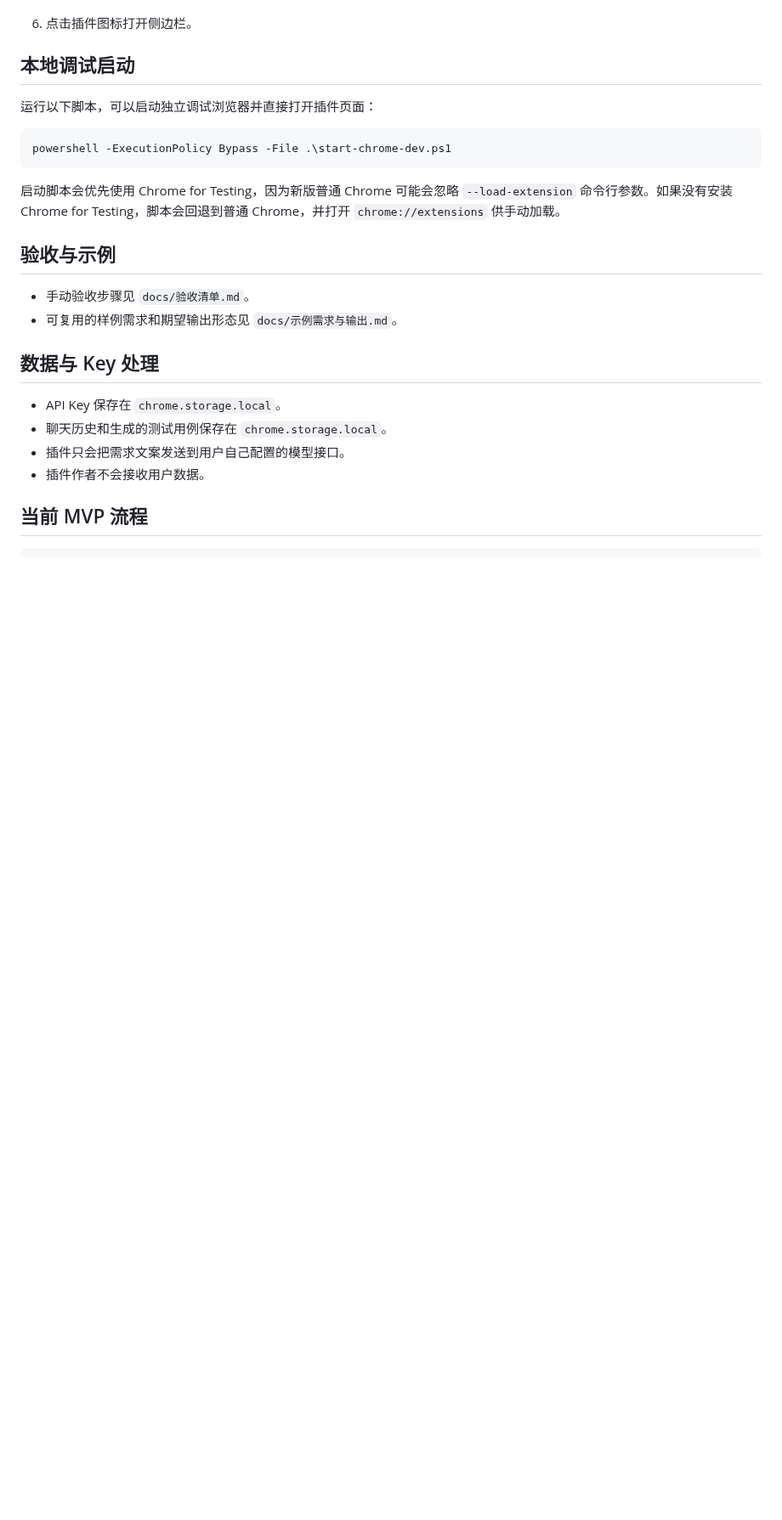
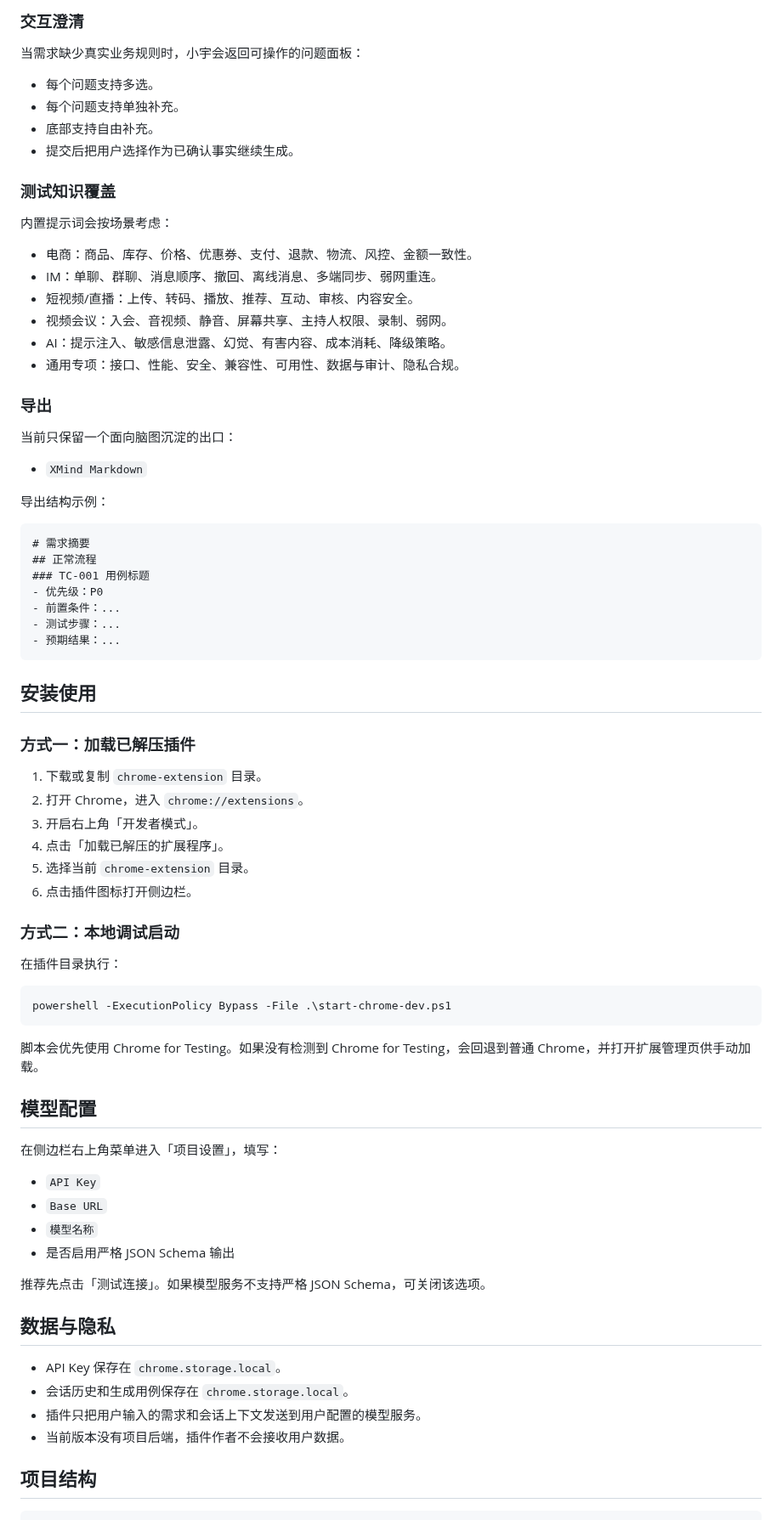
Before and after one commit to Leibiner/ai-test-case-extension, a Markdown page: README.md, the part around one of its changes. Shown at 85% size. Rendered like a GitHub page; blank space fills up the shorter version.

````diff
--- a/README.md
+++ b/README.md
@@ -19,27 +51,80 @@
+### 交互澄清
+
+当需求缺少真实业务规则时，小宇会返回可操作的问题面板：
+
+- 每个问题支持多选。
+- 每个问题支持单独补充。
+- 底部支持自由补充。
+- 提交后把用户选择作为已确认事实继续生成。
+
+### 测试知识覆盖
+
+内置提示词会按场景考虑：
+
+- 电商：商品、库存、价格、优惠券、支付、退款、物流、风控、金额一致性。
+- IM：单聊、群聊、消息顺序、撤回、离线消息、多端同步、弱网重连。
+- 短视频/直播：上传、转码、播放、推荐、互动、审核、内容安全。
+- 视频会议：入会、音视频、静音、屏幕共享、主持人权限、录制、弱网。
+- AI：提示注入、敏感信息泄露、幻觉、有害内容、成本消耗、降级策略。
+- 通用专项：接口、性能、安全、兼容性、可用性、数据与审计、隐私合规。
+
+### 导出
+
+当前只保留一个面向脑图沉淀的出口：
+
+- `XMind Markdown`
+
+导出结构示例：
+
+```markdown
+# 需求摘要
+## 正常流程
+### TC-001 用例标题
+- 优先级：P0
+- 前置条件：...
+- 测试步骤：...
+- 预期结果：...
+```
+
+## 安装使用
+
+### 方式一：加载已解压插件
+
+1. 下载或复制 `chrome-extension` 目录。
+2. 打开 Chrome，进入 `chrome://extensions`。
+3. 开启右上角「开发者模式」。
+4. 点击「加载已解压的扩展程序」。
+5. 选择当前 `chrome-extension` 目录。
 6. 点击插件图标打开侧边栏。
 
-## 本地调试启动
+### 方式二：本地调试启动
 
-运行以下脚本，可以启动独立调试浏览器并直接打开插件页面：
+在插件目录执行：
 
 ```powershell
 powershell -ExecutionPolicy Bypass -File .\start-chrome-dev.ps1
 ```
 
-启动脚本会优先使用 Chrome for Testing，因为新版普通 Chrome 可能会忽略 `--load-extension` 命令行参数。如果没有安装 Chrome for Testing，脚本会回退到普通 Chrome，并打开 `chrome://extensions` 供手动加载。
+脚本会优先使用 Chrome for Testing。如果没有检测到 Chrome for Testing，会回退到普通 Chrome，并打开扩展管理页供手动加载。
 
-## 验收与示例
+## 模型配置
 
-- 手动验收步骤见 `docs/验收清单.md`。
-- 可复用的样例需求和期望输出形态见 `docs/示例需求与输出.md`。
+在侧边栏右上角菜单进入「项目设置」，填写：
 
-## 数据与 Key 处理
+- `API Key`
+- `Base URL`
+- `模型名称`
+- 是否启用严格 JSON Schema 输出
+
+推荐先点击「测试连接」。如果模型服务不支持严格 JSON Schema，可关闭该选项。
+
+## 数据与隐私
 
 - API Key 保存在 `chrome.storage.local`。
-- 聊天历史和生成的测试用例保存在 `chrome.storage.local`。
-- 插件只会把需求文案发送到用户自己配置的模型接口。
-- 插件作者不会接收用户数据。
+- 会话历史和生成用例保存在 `chrome.storage.local`。
+- 插件只把用户输入的需求和会话上下文发送到用户配置的模型服务。
+- 当前版本没有项目后端，插件作者不会接收用户数据。
 
-## 当前 MVP 流程
+## 项目结构
 
 ```text
````
Also changed, not shown: other parts of README.md (+70 -31 lines), docs/assets/sidepanel-preview.png (added).
